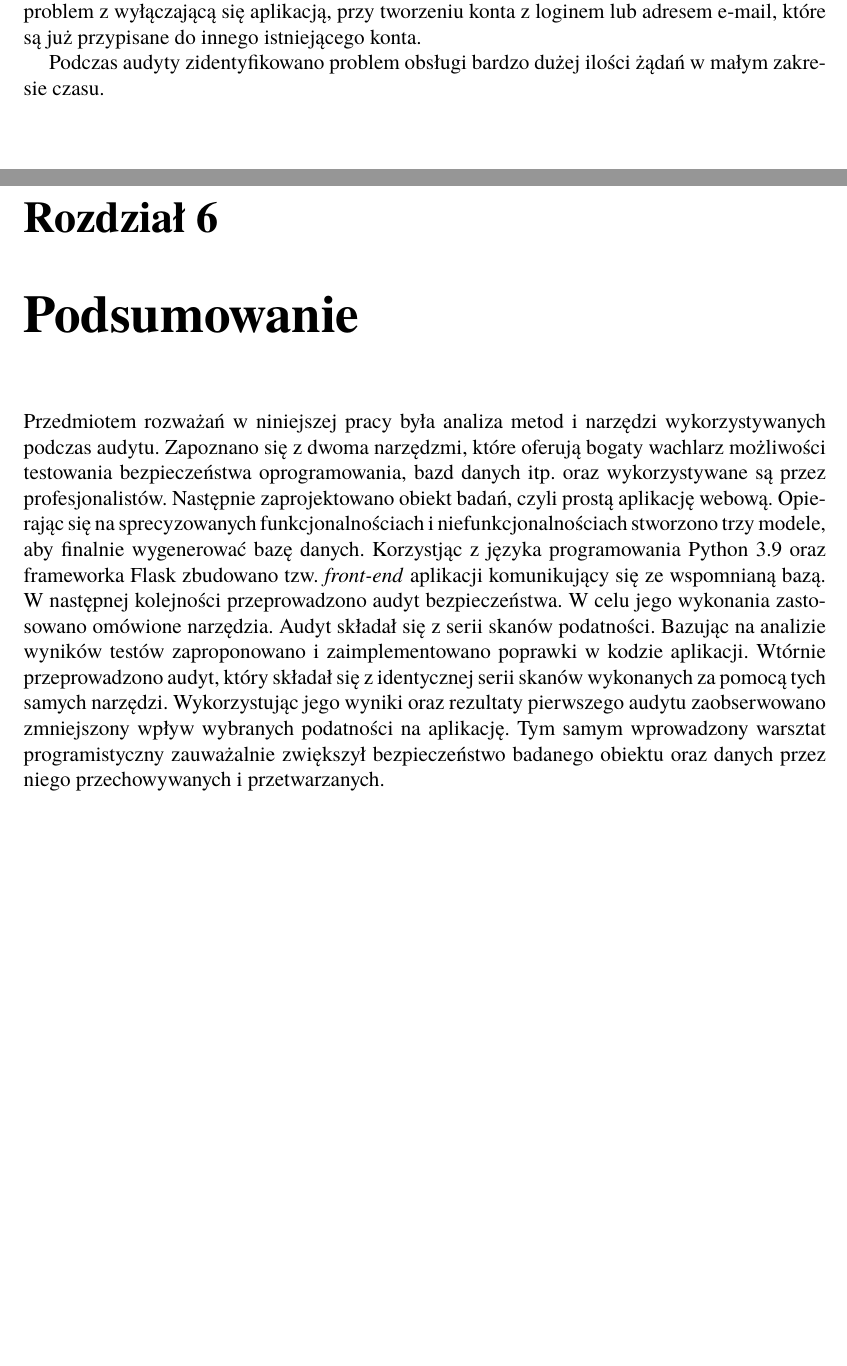
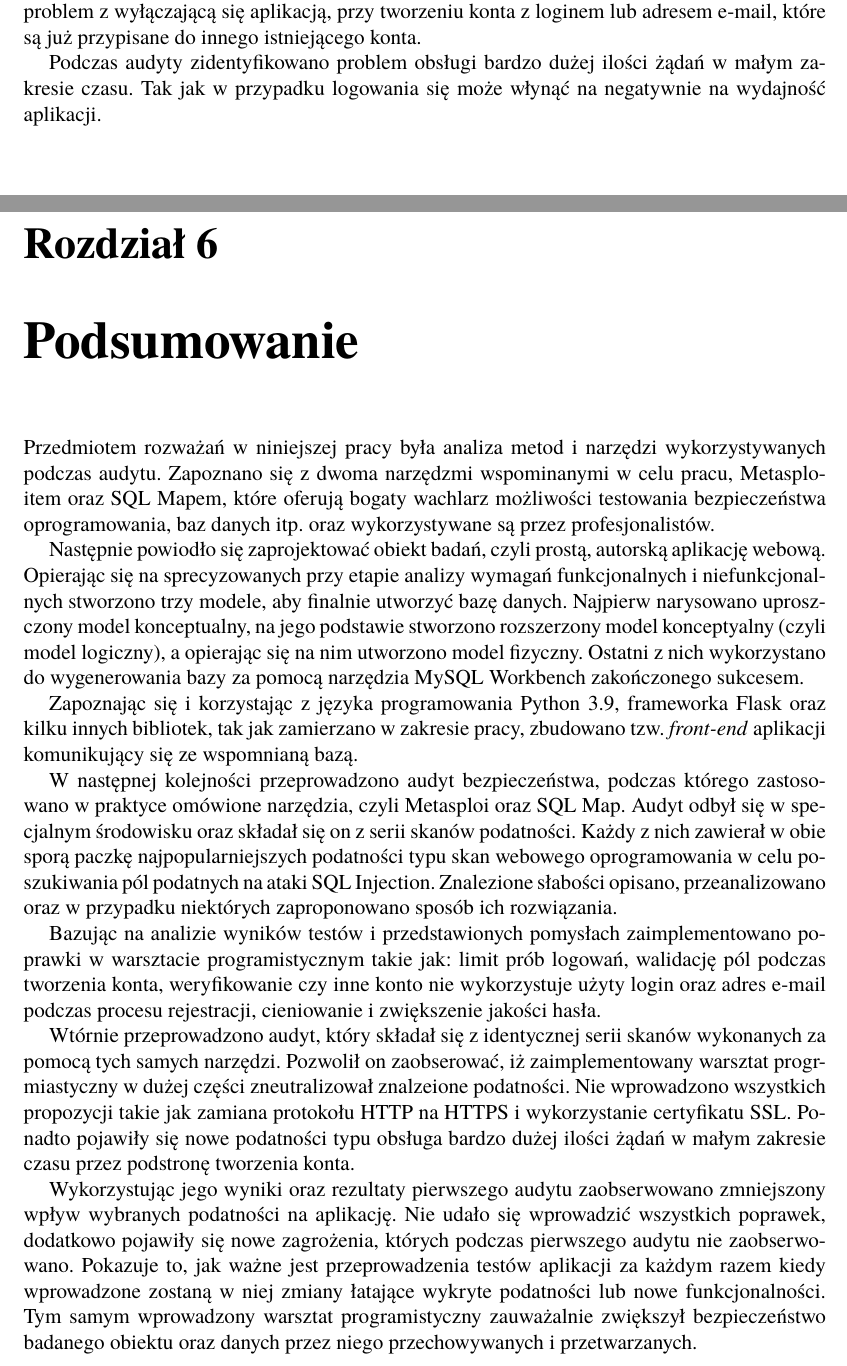
Before and after one commit to MrMjuKi/PracaDyplomowa, a LaTeX book (Dyplom.tex, which reads rozdzial05.tex, rozdzial06.tex): two parts of pages 30 and 31 of 32, joined at a grey line, cut so that both start at the same text, the shorter picture padded with empty space. Compiled offline with pdfLaTeX; the source files are stored in an older character set and shown here as Unicode.

Commit message:
Korekta pojedynczych liter na końcach linii + poprawione podsumowanie

```diff
--- a/rozdzial05.tex
+++ b/rozdzial05.tex
@@ -104,4 +104,4 @@
 
 Ponadto wprowadzona polityka jakości oraz cieniowania hasła zwiększa jego bezpieczeństwo przy przesyłaniu między klientem, a serwerem aplikacji webowej. Nie wprowadzono jednak zaproponowanego protokołu HTTPS, który szyfrowałby połączenie. Rozwiązano natomiast ważny problem z wyłączającą się aplikacją, przy tworzeniu konta z loginem lub adresem e-mail, które są już przypisane do innego istniejącego konta.
 
-Podczas audyty zidentyfikowano problem obsługi bardzo dużej ilości żądań w małym zakresie czasu.
+Podczas audyty zidentyfikowano problem obsługi bardzo dużej ilości żądań w małym zakresie czasu. Tak jak w przypadku logowania się może włynąć na negatywnie na wydajność aplikacji.
--- a/rozdzial06.tex
+++ b/rozdzial06.tex
@@ -1,2 +1,14 @@
 \chapter{Podsumowanie}
-Przedmiotem rozważań w niniejszej pracy była analiza metod i narzędzi wykorzystywanych podczas audytu. Zapoznano się z dwoma narzędzmi, które oferują bogaty wachlarz możliwości testowania bezpieczeństwa oprogramowania, bazd danych itp.\ oraz wykorzystywane są przez profesjonalistów. Następnie zaprojektowano obiekt badań, czyli prostą aplikację webową. Opierając się na sprecyzowanych funkcjonalnościach i niefunkcjonalnościach stworzono trzy modele, aby finalnie wygenerować bazę danych. Korzystjąc z języka programowania Python 3.9 oraz frameworka Flask zbudowano tzw.\ \emph{front-end} aplikacji komunikujący się ze wspomnianą bazą. W~następnej kolejności przeprowadzono audyt bezpieczeństwa. W celu jego wykonania zastosowano omówione narzędzia. Audyt składał się z serii skanów podatności. Bazując na analizie wyników testów zaproponowano i zaimplementowano poprawki w kodzie aplikacji. Wtórnie przeprowadzono audyt, który składał się z identycznej serii skanów wykonanych za pomocą tych samych narzędzi. Wykorzystując jego wyniki oraz rezultaty pierwszego audytu zaobserwowano zmniejszony wpływ wybranych podatności na aplikację. Tym samym wprowadzony warsztat programistyczny zauważalnie zwiększył bezpieczeństwo badanego obiektu oraz danych przez niego przechowywanych i przetwarzanych.
+Przedmiotem rozważań w niniejszej pracy była analiza metod i narzędzi wykorzystywanych podczas audytu. Zapoznano się z dwoma narzędzmi wspominanymi w celu pracu, Metasploitem oraz SQL Mapem, które oferują bogaty wachlarz możliwości testowania bezpieczeństwa oprogramowania, baz danych itp.\ oraz wykorzystywane są przez profesjonalistów.
+
+Następnie powiodło się zaprojektować obiekt badań, czyli prostą, autorską aplikację webową. Opierając się na sprecyzowanych przy etapie analizy wymagań funkcjonalnych i niefunkcjonalnych stworzono trzy modele, aby finalnie utworzyć bazę danych. Najpierw narysowano uproszczony model konceptualny, na jego podstawie stworzono rozszerzony model konceptyalny (czyli model logiczny), a opierając się na nim utworzono model fizyczny. Ostatni z nich wykorzystano do wygenerowania bazy za pomocą narzędzia MySQL Workbench zakończonego sukcesem.
+
+Zapoznając się i korzystając z języka programowania Python 3.9, frameworka Flask oraz kilku innych bibliotek, tak jak zamierzano w zakresie pracy, zbudowano tzw.\ \emph{front-end} aplikacji komunikujący się ze wspomnianą bazą.
+
+W~następnej kolejności przeprowadzono audyt bezpieczeństwa, podczas którego zastosowano w praktyce omówione narzędzia, czyli Metasploi oraz SQL Map. Audyt odbył się w~specjalnym środowisku oraz składał się on z serii skanów podatności. Każdy z nich zawierał w~obie sporą paczkę najpopularniejszych podatności typu skan webowego oprogramowania w celu poszukiwania pól podatnych na ataki SQL Injection. Znalezione słabości opisano, przeanalizowano oraz w przypadku niektórych zaproponowano sposób ich rozwiązania.
+
+Bazując na analizie wyników testów i przedstawionych pomysłach zaimplementowano poprawki w warsztacie programistycznym takie jak: limit prób logowań, walidację pól podczas tworzenia konta, weryfikowanie czy inne konto nie wykorzystuje użyty login oraz adres e-mail podczas procesu rejestracji, cieniowanie i zwiększenie jakości hasła.
+
+Wtórnie przeprowadzono audyt, który składał się z identycznej serii skanów wykonanych za pomocą tych samych narzędzi. Pozwolił on zaobserować, iż zaimplementowany warsztat progrmiastyczny w dużej części zneutralizował znalzeione podatności. Nie wprowadzono wszystkich propozycji takie jak zamiana protokołu HTTP na HTTPS i wykorzystanie certyfikatu SSL. Ponadto pojawiły się nowe podatności typu obsługa bardzo dużej ilości żądań w małym zakresie czasu przez podstronę tworzenia konta.
+
+Wykorzystując jego wyniki oraz rezultaty pierwszego audytu zaobserwowano zmniejszony wpływ wybranych podatności na aplikację. Nie udało się wprowadzić wszystkich poprawek, dodatkowo pojawiły się nowe zagrożenia, których podczas pierwszego audytu nie zaobserwowano. Pokazuje to, jak ważne jest przeprowadzenia testów aplikacji za każdym razem kiedy wprowadzone zostaną w niej zmiany łatające wykryte podatności lub nowe funkcjonalności. Tym samym wprowadzony warsztat programistyczny zauważalnie zwiększył bezpieczeństwo badanego obiektu oraz danych przez niego przechowywanych i przetwarzanych.
```
Also changed, not shown: rozdzial02.tex (+1 -1 lines), rozdzial03.tex (+1 -1 lines), rozdzial04.tex (+1 -1 lines), streszczenie.tex (+1 -1 lines), rozdzial05.tex (2 more changed lines).
